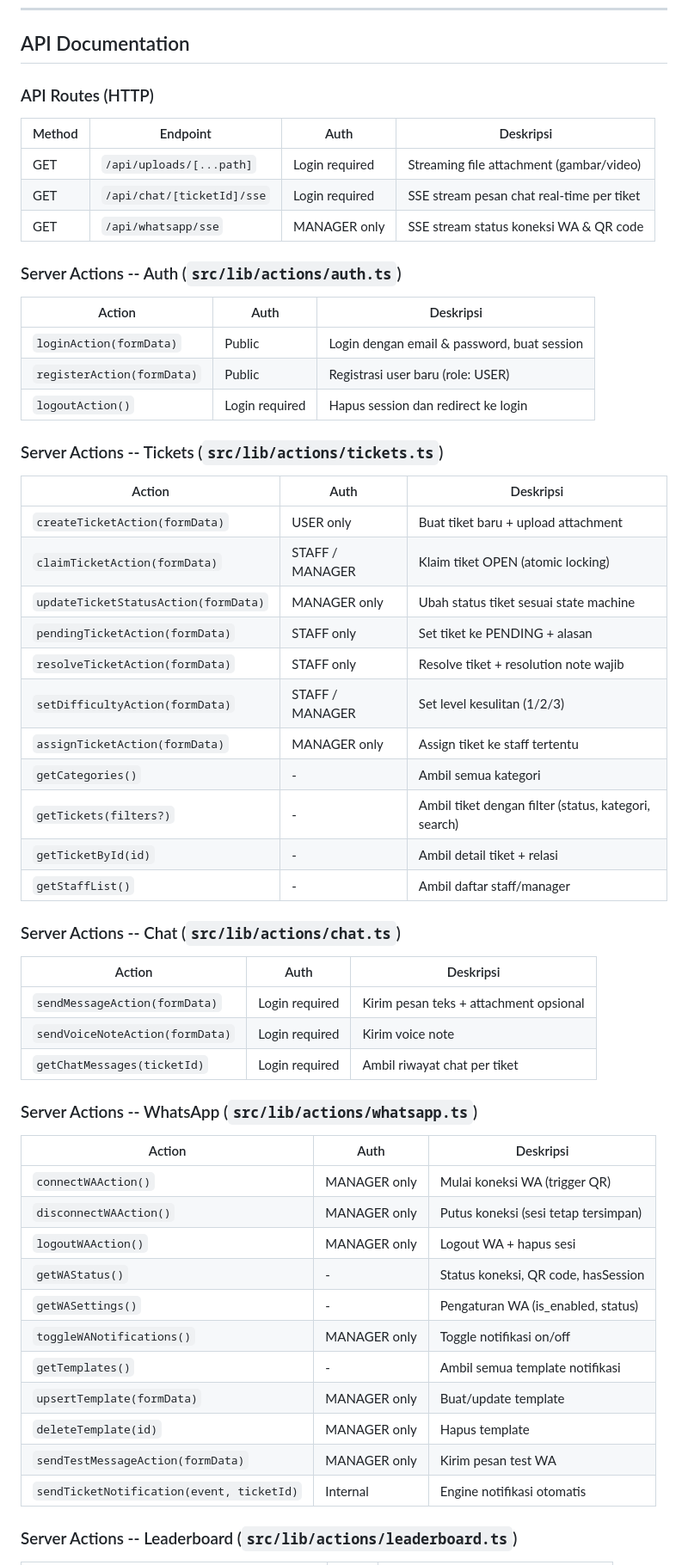
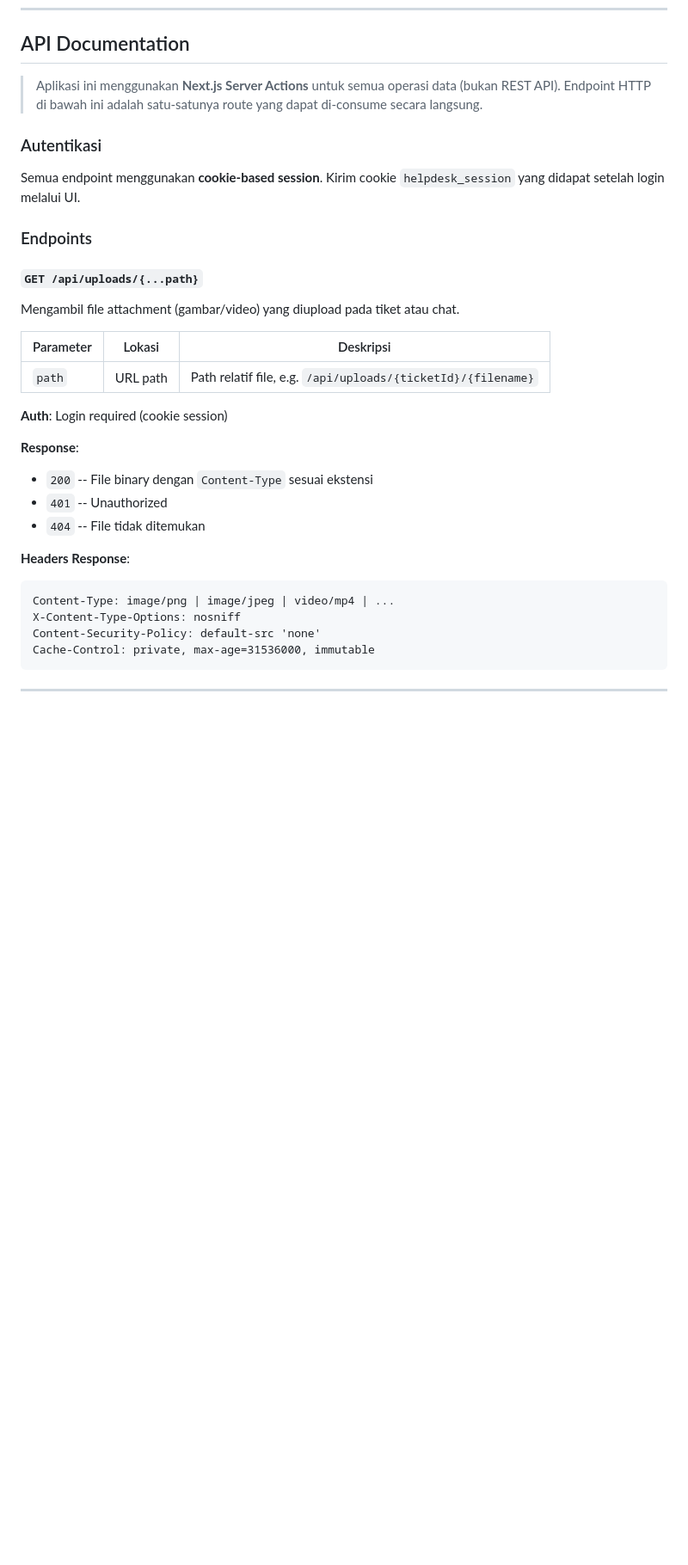
Before and after one commit to dickyprase/it-helpdesk-nextjs, a Markdown page: README.md, the part around one of its changes. Shown at 86% size. Drawn GitHub-style; blank space fills up the shorter version.

Commit message:
docs: revise API docs to focus on consumable HTTP endpoints only
Remove internal server actions listing from README.
Replace with proper API documentation for the 3 HTTP endpoints
that can be consumed by third parties (uploads, chat SSE, WA SSE)
with auth requirements, parameters, response formats, and examples.

````diff
--- a/README.md
+++ b/README.md
@@ -320,61 +320,36 @@ erDiagram
 
 ## API Documentation
 
-### API Routes (HTTP)
+> Aplikasi ini menggunakan **Next.js Server Actions** untuk semua operasi data (bukan REST API). Endpoint HTTP di bawah ini adalah satu-satunya route yang dapat di-consume secara langsung.
 
-| Method | Endpoint | Auth | Deskripsi |
-|--------|----------|------|-----------|
-| GET | `/api/uploads/[...path]` | Login required | Streaming file attachment (gambar/video) |
-| GET | `/api/chat/[ticketId]/sse` | Login required | SSE stream pesan chat real-time per tiket |
-| GET | `/api/whatsapp/sse` | MANAGER only | SSE stream status koneksi WA & QR code |
+### Autentikasi
 
-### Server Actions -- Auth (`src/lib/actions/auth.ts`)
+Semua endpoint menggunakan **cookie-based session**. Kirim cookie `helpdesk_session` yang didapat setelah login melalui UI.
 
-| Action | Auth | Deskripsi |
-|--------|------|-----------|
-| `loginAction(formData)` | Public | Login dengan email & password, buat session |
-| `registerAction(formData)` | Public | Registrasi user baru (role: USER) |
-| `logoutAction()` | Login required | Hapus session dan redirect ke login |
+### Endpoints
 
-### Server Actions -- Tickets (`src/lib/actions/tickets.ts`)
+#### `GET /api/uploads/{...path}`
 
-| Action | Auth | Deskripsi |
-|--------|------|-----------|
-| `createTicketAction(formData)` | USER only | Buat tiket baru + upload attachment |
-| `claimTicketAction(formData)` | STAFF / MANAGER | Klaim tiket OPEN (atomic locking) |
-| `updateTicketStatusAction(formData)` | MANAGER only | Ubah status tiket sesuai state machine |
-| `pendingTicketAction(formData)` | STAFF only | Set tiket ke PENDING + alasan |
-| `resolveTicketAction(formData)` | STAFF only | Resolve tiket + resolution note wajib |
-| `setDifficultyAction(formData)` | STAFF / MANAGER | Set level kesulitan (1/2/3) |
-| `assignTicketAction(formData)` | MANAGER only | Assign tiket ke staff tertentu |
-| `getCategories()` | - | Ambil semua kategori |
-| `getTickets(filters?)` | - | Ambil tiket dengan filter (status, kategori, search) |
-| `getTicketById(id)` | - | Ambil detail tiket + relasi |
-| `getStaffList()` | - | Ambil daftar staff/manager |
+Mengambil file attachment (gambar/video) yang diupload pada tiket atau chat.
 
-### Server Actions -- Chat (`src/lib/actions/chat.ts`)
+| Parameter | Lokasi | Deskripsi |
+|-----------|--------|-----------|
+| `path` | URL path | Path relatif file, e.g. `/api/uploads/{ticketId}/{filename}` |
 
-| Action | Auth | Deskripsi |
-|--------|------|-----------|
-| `sendMessageAction(formData)` | Login required | Kirim pesan teks + attachment opsional |
-| `sendVoiceNoteAction(formData)` | Login required | Kirim voice note |
-| `getChatMessages(ticketId)` | Login required | Ambil riwayat chat per tiket |
+**Auth**: Login required (cookie session)
 
-### Server Actions -- WhatsApp (`src/lib/actions/whatsapp.ts`)
+**Response**:
+- `200` -- File binary dengan `Content-Type` sesuai ekstensi
+- `401` -- Unauthorized
+- `404` -- File tidak ditemukan
 
-| Action | Auth | Deskripsi |
-|--------|------|-----------|
-| `connectWAAction()` | MANAGER only | Mulai koneksi WA (trigger QR) |
-| `disconnectWAAction()` | MANAGER only | Putus koneksi (sesi tetap tersimpan) |
-| `logoutWAAction()` | MANAGER only | Logout WA + hapus sesi |
-| `getWAStatus()` | - | Status koneksi, QR code, hasSession |
-| `getWASettings()` | - | Pengaturan WA (is_enabled, status) |
-| `toggleWANotifications()` | MANAGER only | Toggle notifikasi on/off |
-| `getTemplates()` | - | Ambil semua template notifikasi |
-| `upsertTemplate(formData)` | MANAGER only | Buat/update template |
-| `deleteTemplate(id)` | MANAGER only | Hapus template |
-| `sendTestMessageAction(formData)` | MANAGER only | Kirim pesan test WA |
-| `sendTicketNotification(event, ticketId)` | Internal | Engine notifikasi otomatis |
+**Headers Response**:
+```
+Content-Type: image/png | image/jpeg | video/mp4 | ...
+X-Content-Type-Options: nosniff
+Content-Security-Policy: default-src 'none'
+Cache-Control: private, max-age=31536000, immutable
+```
 
-### Server Actions -- Leaderboard (`src/lib/actions/leaderboard.ts`)
+---
 
````
Also changed, not shown: other parts of README.md (+35 -11 lines).
